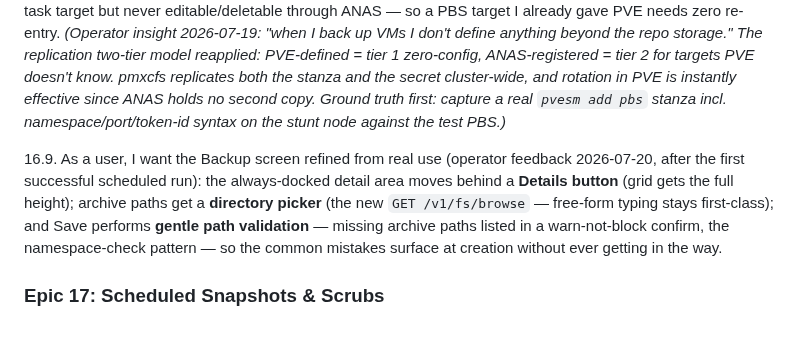
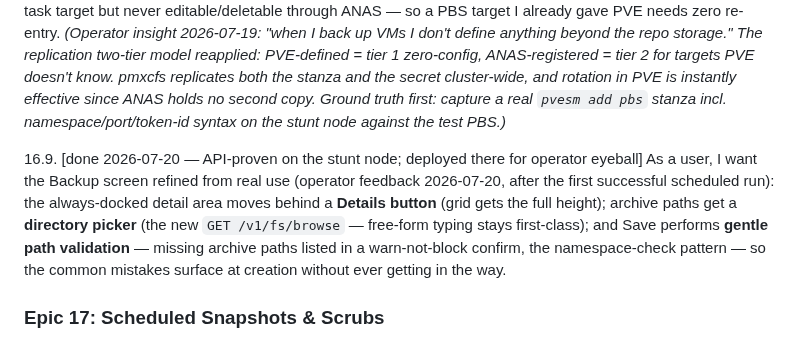
Before and after one commit to ccebelenski/anas, a Markdown page: docs/EPICS.md, the part around the change. GitHub-like rendering.

Commit message:
docs: 16.9 done
Co-Authored-By: Claude Fable 5 <noreply@anthropic.com>

```diff
--- a/docs/EPICS.md
+++ b/docs/EPICS.md
@@ -628,7 +628,7 @@ and schedules* the client invocation and surfaces status.
 
 16.8. [done 2026-07-19 — live-proven registering nothing: PVE entry appears as `pve:<id>` badged + hands-off (PVE_MANAGED 400 on mutations), test ok, task targeted it, snapshot landed server-side, rotation via pvesm picked up fresh (read-at-exec), secret absent from creds/registry/argv/journald. Collision rule: the `pve:` prefix is unreachable by tier-2 names (colon is not a legal BackupName char). Defect caught in proof: the runner dropped the repo's own namespace — effective ns is now task's ?? repo's, matching the test path.] As a user, I want ANAS to **piggyback on PVE's PBS storages for credentials** — every `pbs` entry in `storage.cfg` appears as an auto-discovered, PVE-badged repository (server/datastore/username/fingerprint from the read-only parse; the secret read from `/etc/pve/priv/storage/<id>.pw` AT EXEC/TEST TIME, never copied or cached) usable as a task target but never editable/deletable through ANAS — so a PBS target I already gave PVE needs zero re-entry. *(Operator insight 2026-07-19: "when I back up VMs I don't define anything beyond the repo storage." The replication two-tier model reapplied: PVE-defined = tier 1 zero-config, ANAS-registered = tier 2 for targets PVE doesn't know. pmxcfs replicates both the stanza and the secret cluster-wide, and rotation in PVE is instantly effective since ANAS holds no second copy. Ground truth first: capture a real `pvesm add pbs` stanza incl. namespace/port/token-id syntax on the stunt node against the test PBS.)*
 
-16.9. As a user, I want the Backup screen refined from real use (operator feedback 2026-07-20, after the first successful scheduled run): the always-docked detail area moves behind a **Details button** (grid gets the full height); archive paths get a **directory picker** (the new `GET /v1/fs/browse` — free-form typing stays first-class); and Save performs **gentle path validation** — missing archive paths listed in a warn-not-block confirm, the namespace-check pattern — so the common mistakes surface at creation without ever getting in the way.
+16.9. [done 2026-07-20 — API-proven on the stunt node; deployed there for operator eyeball] As a user, I want the Backup screen refined from real use (operator feedback 2026-07-20, after the first successful scheduled run): the always-docked detail area moves behind a **Details button** (grid gets the full height); archive paths get a **directory picker** (the new `GET /v1/fs/browse` — free-form typing stays first-class); and Save performs **gentle path validation** — missing archive paths listed in a warn-not-block confirm, the namespace-check pattern — so the common mistakes surface at creation without ever getting in the way.
 
 ### Epic 17: Scheduled Snapshots & Scrubs
 
```
